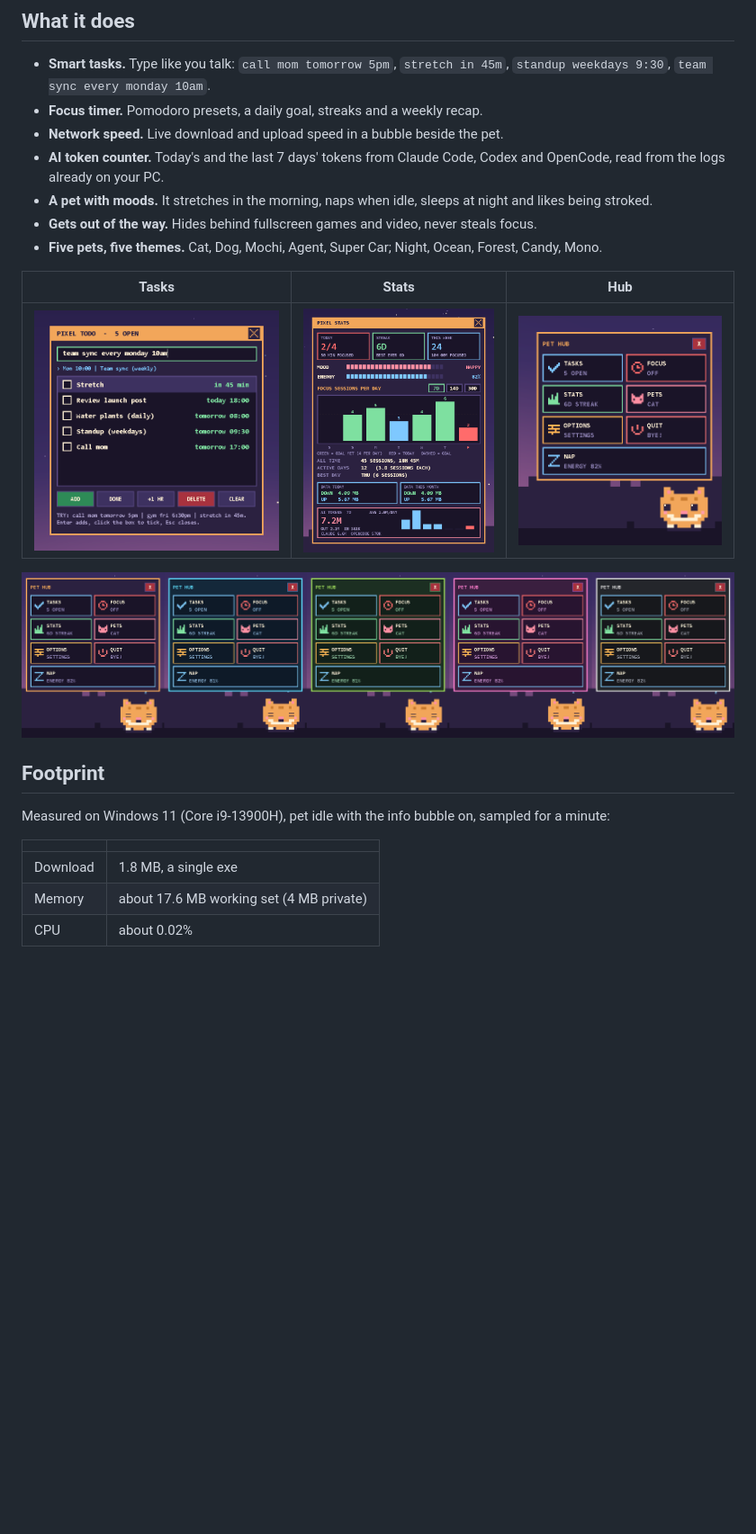
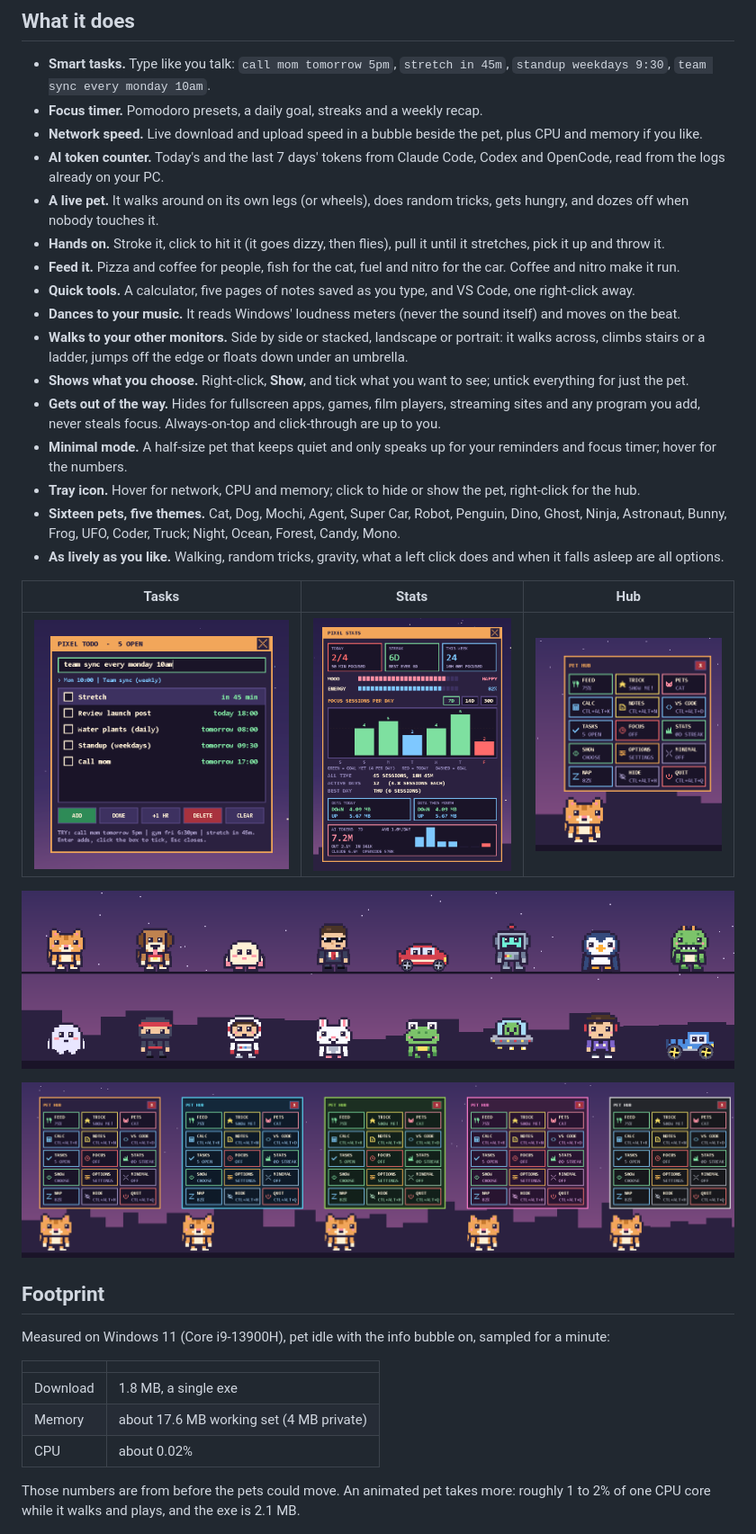
Before and after one commit to Shreeniwas1/pixel-pet, a Markdown page: README.md, the part around one of its changes. Shown at 90% size. Rendered like a GitHub page; pictures changed too: media/cast.png (added), media/hub.png, media/themes.png; blank space fills up the shorter version.

Commit message:
Docs: describe the live pet, the tools and the new keys
Features, hotkeys and fresh pictures of the hub and the cast. The CPU note
is from the development machine.

```diff
--- a/README.md
+++ b/README.md
@@ -11,15 +11,26 @@ Free and open source. One 1.8 MB exe, no installer, no account, no telemetry.
 
 - **Smart tasks.** Type like you talk: `call mom tomorrow 5pm`, `stretch in 45m`, `standup weekdays 9:30`, `team sync every monday 10am`.
 - **Focus timer.** Pomodoro presets, a daily goal, streaks and a weekly recap.
-- **Network speed.** Live download and upload speed in a bubble beside the pet.
+- **Network speed.** Live download and upload speed in a bubble beside the pet, plus CPU and memory if you like.
 - **AI token counter.** Today's and the last 7 days' tokens from Claude Code, Codex and OpenCode, read from the logs already on your PC.
-- **A pet with moods.** It stretches in the morning, naps when idle, sleeps at night and likes being stroked.
-- **Gets out of the way.** Hides behind fullscreen games and video, never steals focus.
-- **Five pets, five themes.** Cat, Dog, Mochi, Agent, Super Car; Night, Ocean, Forest, Candy, Mono.
+- **A live pet.** It walks around on its own legs (or wheels), does random tricks, gets hungry, and dozes off when nobody touches it.
+- **Hands on.** Stroke it, click to hit it (it goes dizzy, then flies), pull it until it stretches, pick it up and throw it.
+- **Feed it.** Pizza and coffee for people, fish for the cat, fuel and nitro for the car. Coffee and nitro make it run.
+- **Quick tools.** A calculator, five pages of notes saved as you type, and VS Code, one right-click away.
+- **Dances to your music.** It reads Windows' loudness meters (never the sound itself) and moves on the beat.
+- **Walks to your other monitors.** Side by side or stacked, landscape or portrait: it walks across, climbs stairs or a ladder, jumps off the edge or floats down under an umbrella.
+- **Shows what you choose.** Right-click, **Show**, and tick what you want to see; untick everything for just the pet.
+- **Gets out of the way.** Hides for fullscreen apps, games, film players, streaming sites and any program you add, never steals focus. Always-on-top and click-through are up to you.
+- **Minimal mode.** A half-size pet that keeps quiet and only speaks up for your reminders and focus timer; hover for the numbers.
+- **Tray icon.** Hover for network, CPU and memory; click to hide or show the pet, right-click for the hub.
+- **Sixteen pets, five themes.** Cat, Dog, Mochi, Agent, Super Car, Robot, Penguin, Dino, Ghost, Ninja, Astronaut, Bunny, Frog, UFO, Coder, Truck; Night, Ocean, Forest, Candy, Mono.
+- **As lively as you like.** Walking, random tricks, gravity, what a left click does and when it falls asleep are all options.
 
 | Tasks | Stats | Hub |
 |---|---|---|
 | ![Task window](media/tasks.png) | ![Stats window](media/stats.png) | ![Pet hub](media/hub.png) |
+
+![The sixteen pets](media/cast.png)
 
 ![The hub in all five themes](media/themes.png)
 
@@ -32,6 +43,9 @@ Measured on Windows 11 (Core i9-13900H), pet idle with the info bubble on, sampl
 | Download | 1.8 MB, a single exe |
 | Memory | about 17.6 MB working set (4 MB private) |
 | CPU | about 0.02% |
+
+Those numbers are from before the pets could move. An animated pet takes more: roughly 1 to 2% of one CPU core
+while it walks and plays, and the exe is 2.1 MB.
 
 ![Terminal sampling pixel-pet.exe for a minute](media/resource-usage.png)
 
```
Also changed, not shown: other parts of README.md (+10 -1 lines), 1 other file.
